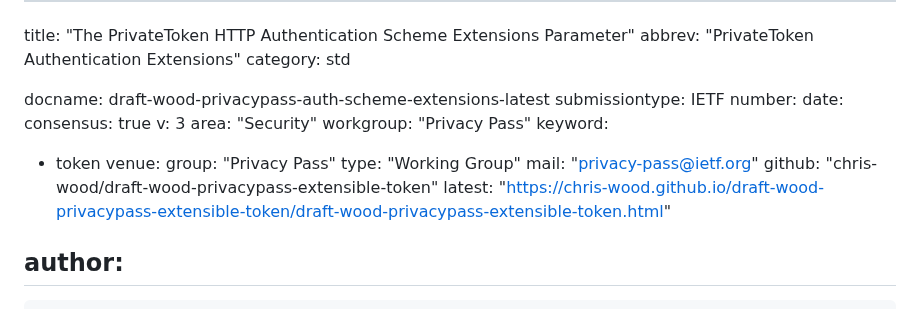
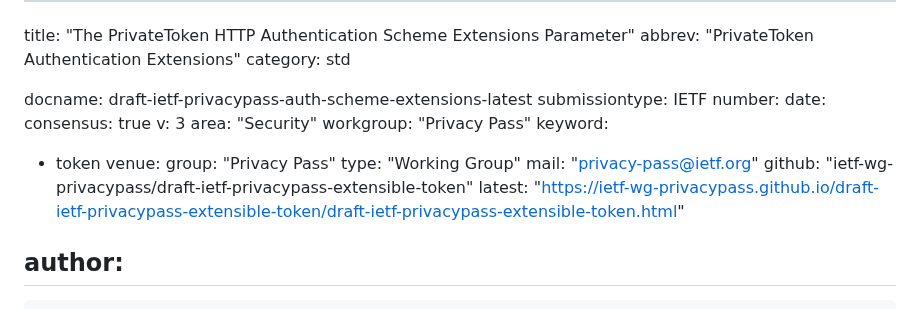
Before and after one commit to ietf-wg-privacypass/draft-ietf-privacypass-auth-scheme-extensions, a Markdown page: draft-ietf-privacypass-auth-scheme-extensions.md, the part around the change. Rendered like a GitHub page.

Commit message:
Rename and modify

```diff
--- a/draft-wood-privacypass-auth-scheme-extensions.md
+++ b/draft-ietf-privacypass-auth-scheme-extensions.md
@@ -3,7 +3,7 @@ title: "The PrivateToken HTTP Authentication Scheme Extensions Parameter"
 abbrev: "PrivateToken Authentication Extensions"
 category: std
 
-docname: draft-wood-privacypass-auth-scheme-extensions-latest
+docname: draft-ietf-privacypass-auth-scheme-extensions-latest
 submissiontype: IETF
 number:
 date:
@@ -17,8 +17,8 @@ venue:
   group: "Privacy Pass"
   type: "Working Group"
   mail: "privacy-pass@ietf.org"
-  github: "chris-wood/draft-wood-privacypass-extensible-token"
-  latest: "https://chris-wood.github.io/draft-wood-privacypass-extensible-token/draft-wood-privacypass-extensible-token.html"
+  github: "ietf-wg-privacypass/draft-ietf-privacypass-extensible-token"
+  latest: "https://ietf-wg-privacypass.github.io/draft-ietf-privacypass-extensible-token/draft-ietf-privacypass-extensible-token.html"
 
 author:
  -
```
